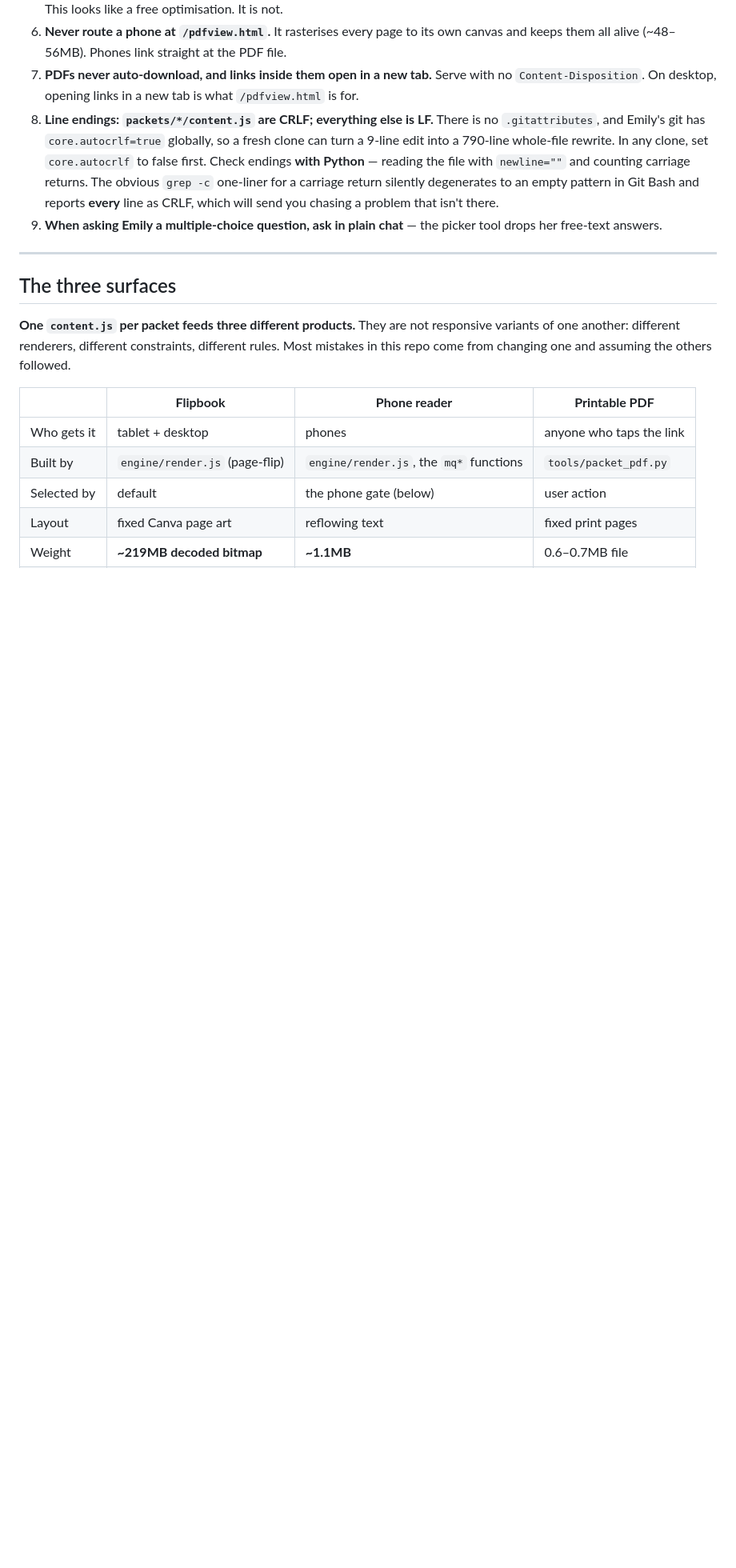
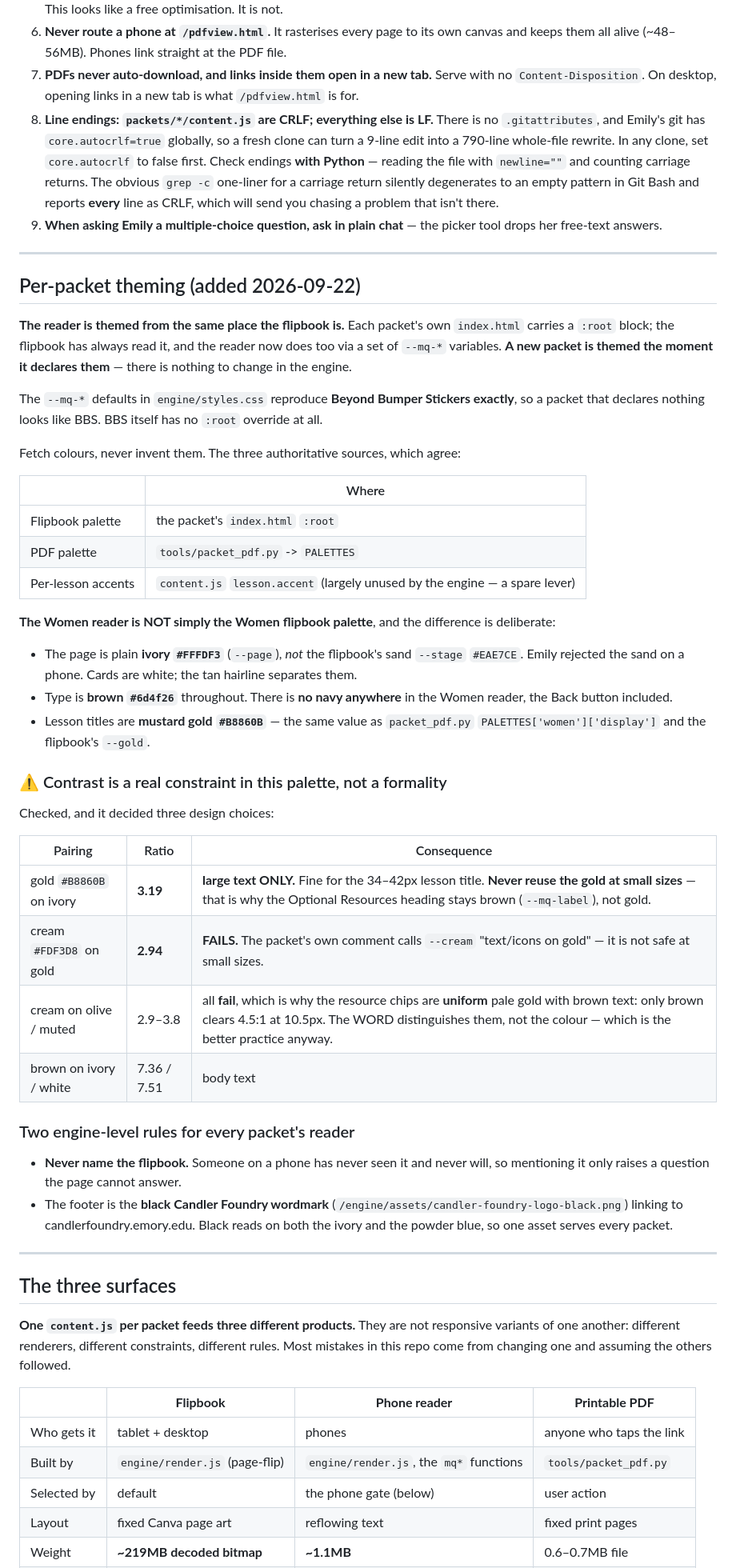
Before and after one commit to candlerfoundry/sunday_school_simplified, a Markdown page: README.md, the part around the change. Shown at 80% size. Drawn GitHub-style; blank space fills up the shorter version.

Commit message:
README: per-packet reader theming, and the contrast limits that shaped it
Co-Authored-By: Claude Opus 5 <noreply@anthropic.com>

```diff
--- a/README.md
+++ b/README.md
@@ -69,6 +69,54 @@ different renderers and different rules.
    CRLF, which will send you chasing a problem that isn't there.
 9. **When asking Emily a multiple-choice question, ask in plain chat** — the picker tool drops
    her free-text answers.
+
+---
+
+## Per-packet theming (added 2026-09-22)
+
+**The reader is themed from the same place the flipbook is.** Each packet's own
+`index.html` carries a `:root` block; the flipbook has always read it, and the reader now does
+too via a set of `--mq-*` variables. **A new packet is themed the moment it declares them** —
+there is nothing to change in the engine.
+
+The `--mq-*` defaults in `engine/styles.css` reproduce **Beyond Bumper Stickers exactly**, so a
+packet that declares nothing looks like BBS. BBS itself has no `:root` override at all.
+
+Fetch colours, never invent them. The three authoritative sources, which agree:
+
+| | Where |
+| --- | --- |
+| Flipbook palette | the packet's `index.html` `:root` |
+| PDF palette | `tools/packet_pdf.py` -> `PALETTES` |
+| Per-lesson accents | `content.js` `lesson.accent` (largely unused by the engine — a spare lever) |
+
+**The Women reader is NOT simply the Women flipbook palette**, and the difference is deliberate:
+
+- The page is plain **ivory `#FFFDF3`** (`--page`), *not* the flipbook's sand `--stage` `#EAE7CE`.
+  Emily rejected the sand on a phone. Cards are white; the tan hairline separates them.
+- Type is **brown `#6d4f26`** throughout. There is **no navy anywhere** in the Women reader,
+  the Back button included.
+- Lesson titles are **mustard gold `#B8860B`** — the same value as `packet_pdf.py`
+  `PALETTES['women']['display']` and the flipbook's `--gold`.
+
+### ⚠ Contrast is a real constraint in this palette, not a formality
+
+Checked, and it decided three design choices:
+
+| Pairing | Ratio | Consequence |
+| --- | --- | --- |
+| gold `#B8860B` on ivory | **3.19** | **large text ONLY.** Fine for the 34–42px lesson title. **Never reuse the gold at small sizes** — that is why the Optional Resources heading stays brown (`--mq-label`), not gold. |
+| cream `#FDF3D8` on gold | **2.94** | **FAILS.** The packet's own comment calls `--cream` "text/icons on gold" — it is not safe at small sizes. |
+| cream on olive / muted | 2.9–3.8 | all **fail**, which is why the resource chips are **uniform** pale gold with brown text: only brown clears 4.5:1 at 10.5px. The WORD distinguishes them, not the colour — which is the better practice anyway. |
+| brown on ivory / white | 7.36 / 7.51 | body text |
+
+### Two engine-level rules for every packet's reader
+
+- **Never name the flipbook.** Someone on a phone has never seen it and never will, so
+  mentioning it only raises a question the page cannot answer.
+- The footer is the **black Candler Foundry wordmark** (`/engine/assets/candler-foundry-logo-black.png`)
+  linking to candlerfoundry.emory.edu. Black reads on both the ivory and the powder blue, so one
+  asset serves every packet.
 
 ---
 
```
